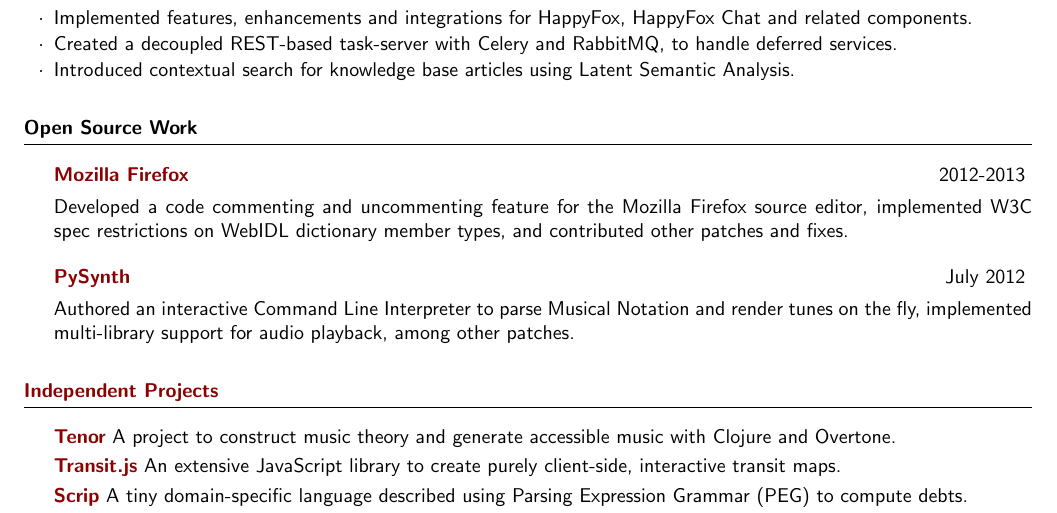
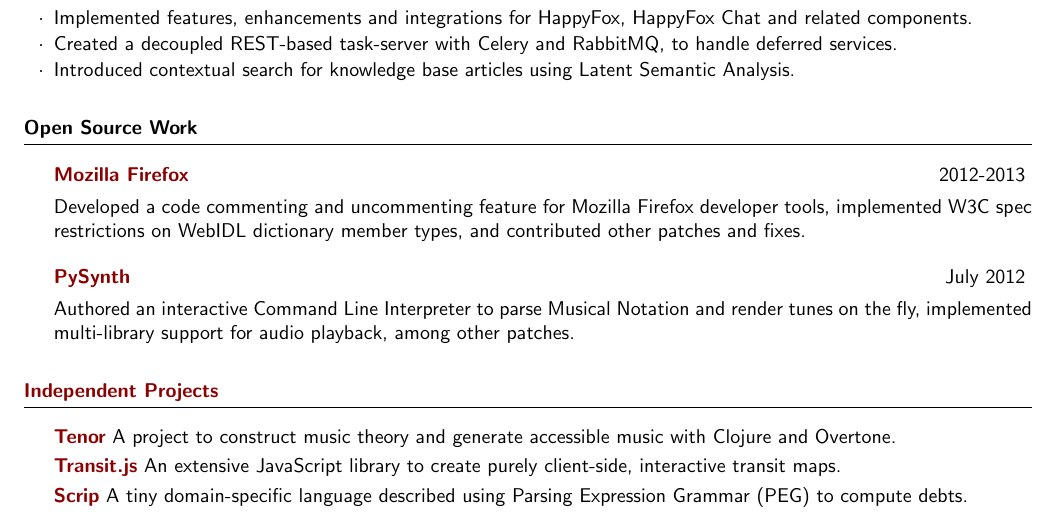
Before and after one commit to pranavrc/pranavrc.github.com, a LaTeX CV (resume.tex): part of the page, cut so that both start at the same text. Compiled offline with pdfLaTeX.

Commit message:
Minor change to foss work

```diff
--- a/resume.tex
+++ b/resume.tex
@@ -90,7 +90,7 @@
 \vspace{2mm}
 
 \begin{rSubsection}{\href{https://bugzilla.mozilla.org/user\%5Fprofile?user\%5Fid=431664}{Mozilla Firefox}}{2012-2013}{}{}
-Developed a code commenting and uncommenting feature for the Mozilla Firefox source editor, implemented W3C spec restrictions on WebIDL dictionary member types, and contributed other patches and fixes.
+Developed a code commenting and uncommenting feature for Mozilla Firefox developer tools, implemented W3C spec restrictions on WebIDL dictionary member types, and contributed other patches and fixes.
 \end{rSubsection}
 
 \begin{rSubsection}{\href{https://github.com/mdoege/PySynth/commits?author=pranavrc}{PySynth}}{July 2012}{}{}
```
Also changed, not shown: resume.pdf, 1 other file.
